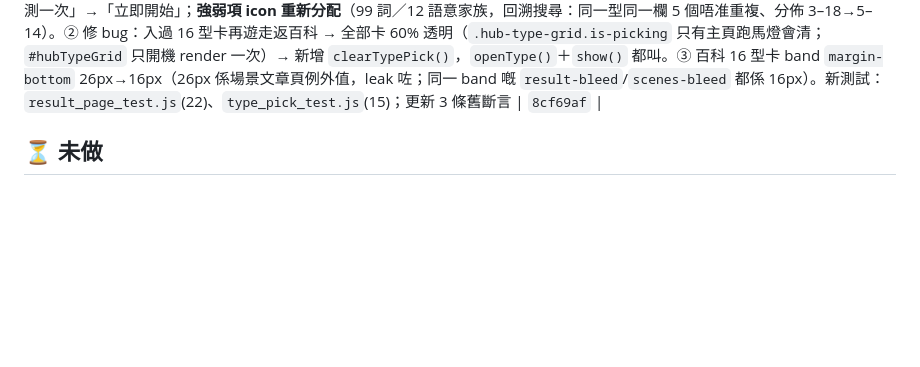
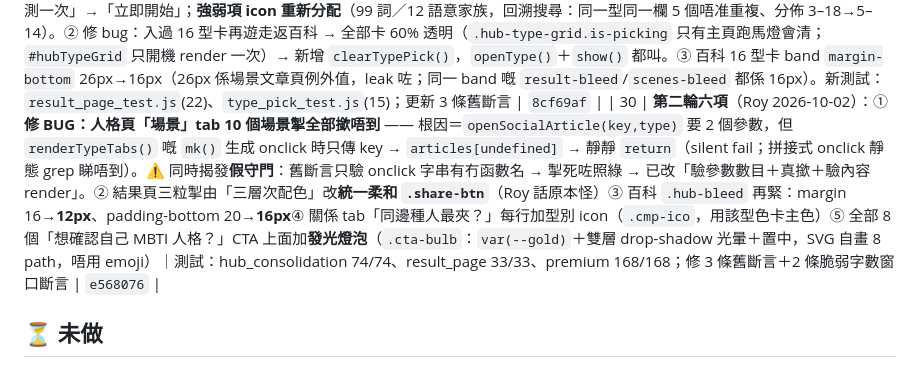
Before and after one commit to fung2222/hk-mbti, a Markdown page: docs/UI-TODO.md, the part around the change. Drawn GitHub-style; blank space fills up the shorter version.

Commit message:
docs(UI-TODO): 第 30 項 — 場景掣失效 bug／三掣統一／band 12px／關係 tab icon／CTA 發光燈泡（commit e568076）

```diff
--- a/docs/UI-TODO.md
+++ b/docs/UI-TODO.md
@@ -39,6 +39,7 @@ app 用瀏覽器**原生** `confirm()` / `alert()` ✗ → Android WebView 自
 | 28 | **全站返回鍵審計＋修正**（Roy 圖報章節頁問題）：① 14 個 `.page-back` 一律 `goBack()`（`#deepChapter` 左上角曾硬跳目錄、`#method` 曾硬跳指定畫面）②真根因 1：`openDeepChapterFromType` 先經 `openDeepType` → `show("deep")`，人格頁→章節中間夾 2 層 phantom history → 改成只設狀態 ③真根因 2：`show()` 先捲返頂才寫 history → `sy` 永遠 0 → 改喺捲返頂前捕捉 `_leftSnap` ④真根因 3：新增導覽堆疊（persist `hkmbti_nav_stack`）令下拉重整後仍然返得上一頁 ⑤真根因 4：`openDeepType` 自己 push history 但冇同步堆疊 → popstate 走位（`premium_test` 4 層鏈捉到）⑥真根因 5：popstate 改用「離開嗰刻」快照（popped）優先，順手還原百科場景詳情子視圖。下拉重新整理審計：只有 `body.in-test` 鎖，5 個 sub-page 零 overscroll 規則 ✓。守門：新 `tools/ui/back_nav_test.js`（29 項，含 9 個真跑情境） | `4809518` |
 | 25 | 16 型深入分析 **144 章全部寫齊**（16 型 × 9 章、約 18,600 中文字；每章 106–160 字、固定標題／收尾）—— 4 批 commit：`f765162`／`dfb8ba7`／`d8c683e`／`c66ccad` | 4 個 commit |
 | 29 | **結果頁七項微調 ＋ 修 16 型卡殘留變淡 bug ＋ 百科 band 間距**（Roy 2026-10-02 三報）：① 結果頁：刪性格百科入口、「人格＋完成時間」文字移到分享卡上面、三粒掣改三層次配色（`btn-gold`/`btn-line`/`btn-quiet`）、強弱項換型別 icon（同人格頁一致，`.pros-mark` 已刪）、配對行英文前加該型 icon、底部掣「再測一次」→「立即開始」；**強弱項 icon 重新分配**（99 詞／12 語意家族，回溯搜尋：同一型同一欄 5 個唔准重複、分佈 3–18→5–14）。② 修 bug：入過 16 型卡再遊走返百科 → 全部卡 60% 透明（`.hub-type-grid.is-picking` 只有主頁跑馬燈會清；`#hubTypeGrid` 只開機 render 一次）→ 新增 `clearTypePick()`，`openType()`＋`show()` 都叫。③ 百科 16 型卡 band `margin-bottom` 26px→16px（26px 係場景文章頁例外值，leak 咗；同一 band 嘅 `result-bleed`/`scenes-bleed` 都係 16px）。新測試：`result_page_test.js`(22)、`type_pick_test.js`(15)；更新 3 條舊斷言 | `8cf69af` |
+| 30 | **第二輪六項**（Roy 2026-10-02）：①**修 BUG：人格頁「場景」tab 10 個場景掣全部撳唔到** —— 根因＝`openSocialArticle(key,type)` 要 2 個參數，但 `renderTypeTabs()` 嘅 `mk()` 生成 onclick 時只傳 key → `articles[undefined]` → 靜靜 `return`（silent fail；拼接式 onclick 靜態 grep 睇唔到）。⚠️ 同時揭發**假守門**：舊斷言只驗 onclick 字串有冇函數名 → 掣死咗照綠 → 已改「驗參數數目＋真撳＋驗內容 render」。② 結果頁三粒掣由「三層次配色」改**統一柔和 `.share-btn`**（Roy 話原本怪）③ 百科 `.hub-bleed` 再緊：margin 16→**12px**、padding-bottom 20→**16px**④ 關係 tab「同邊種人最夾？」每行加型別 icon（`.cmp-ico`，用該型色卡主色）⑤ 全部 8 個「想確認自己 MBTI 人格？」CTA 上面加**發光燈泡**（`.cta-bulb`：`var(--gold)`＋雙層 drop-shadow 光暈＋置中，SVG 自畫 8 path，唔用 emoji）｜測試：hub_consolidation 74/74、result_page 33/33、premium 168/168；修 3 條舊斷言＋2 條脆弱字數窗口斷言 | `e568076` |
 
 ## ⏳ 未做
 1. **C 組 3 個 HK$18 示範解鎖彈窗**（`index.html` L2056 / `record.html` L597 / `tee.html` L309）→ 留上架前連 Play Billing 一次過改（soft pitch「看完整分析」）
```
